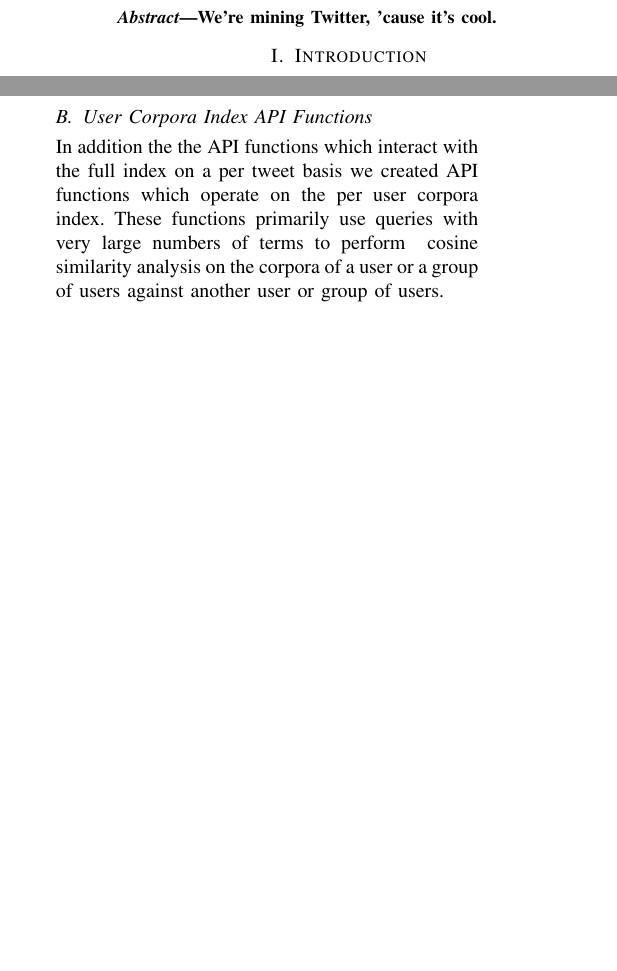
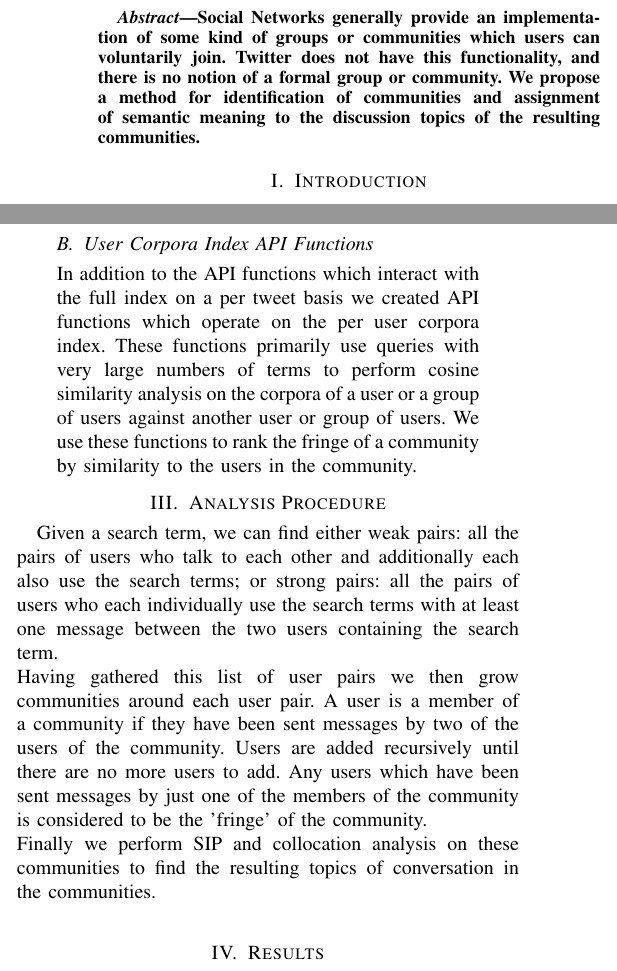
Before and after one commit to alexy/frontier, a LaTeX paper (papers/Seville/mining-twitter.tex, which reads papers/Seville/abstract.tex, papers/Seville/analysis.tex, papers/Seville/lucene.tex): two parts of the columns of the page, joined at a grey line, cut at the place of the change, the shorter picture padded with empty space. Compiled offline with pdfLaTeX; an older LaTeX class or package is replaced by its successor.

Commit message:
Adding analysis and results files.  Added abstract in place of placeholder.  Updated Lucene section.

```diff
--- a/papers/Seville/abstract.tex
+++ b/papers/Seville/abstract.tex
@@ -1,3 +1,3 @@
 \begin{abstract}
-We're mining Twitter, 'cause it's cool.
+Social Networks generally provide an implementation of some kind of groups or communities which users can voluntarily join.  Twitter does not have this functionality, and there is no notion of a formal group or community.  We propose a method for identification of communities and assignment of semantic meaning to the discussion topics of the resulting communities.
 \end{abstract}
--- /dev/null
+++ b/papers/Seville/analysis.tex
@@ -0,0 +1,4 @@
+\section{Analysis Procedure}
+Given a search term, we can find either weak pairs: all the pairs of users who talk to each other and additionally each also use the search terms; or strong pairs: all the pairs of users who each individually use the search terms with at least one message between the two users containing the search term.\\
+Having gathered this list of user pairs we then grow communities around each user pair.  A user is a member of a community if they have been sent messages by two of the users of the community. Users are added recursively until there are no more users to add.  Any users which have been sent messages by just one of the members of the community is considered to be the 'fringe' of the community.\\
+Finally we perform SIP and collocation analysis on these communities to find the resulting topics of conversation in the communities.\\
--- a/papers/Seville/lucene.tex
+++ b/papers/Seville/lucene.tex
@@ -15,5 +15,5 @@ We created API functions to find a stopword list over the entire corpora of twee
 \item userPairTopics - gets the top words for pairs of users
 \item getStopList - creates a stoplist from the most commonly used words in the corpora of all tweets
 \subsection{User Corpora Index API Functions}
-In addition the the API functions which interact with the full index on a per tweet basis we created API functions which operate on the per user corpora index.  These functions primarily use queries with very large numbers of terms to perform  cosine similarity analysis on the corpora of a user or a group of users against another user or group of users.
+In addition to the API functions which interact with the full index on a per tweet basis we created API functions which operate on the per user corpora index.  These functions primarily use queries with very large numbers of terms to perform cosine similarity analysis on the corpora of a user or a group of users against another user or group of users.  We use these functions to rank the fringe of a community by similarity to the users in the community.
 \end{list}
--- a/papers/Seville/mining-twitter.tex
+++ b/papers/Seville/mining-twitter.tex
@@ -23,10 +23,9 @@ Hanover, NH 03755}}
 
 \maketitle
 \input{abstract}
-
 \input{intro}
-
 \input{lucene}
-
+\input{analysis}
+\input{results}
 
 \end{document}
```
Also changed, not shown: papers/Seville/results.tex (added, +1 -0 lines).
